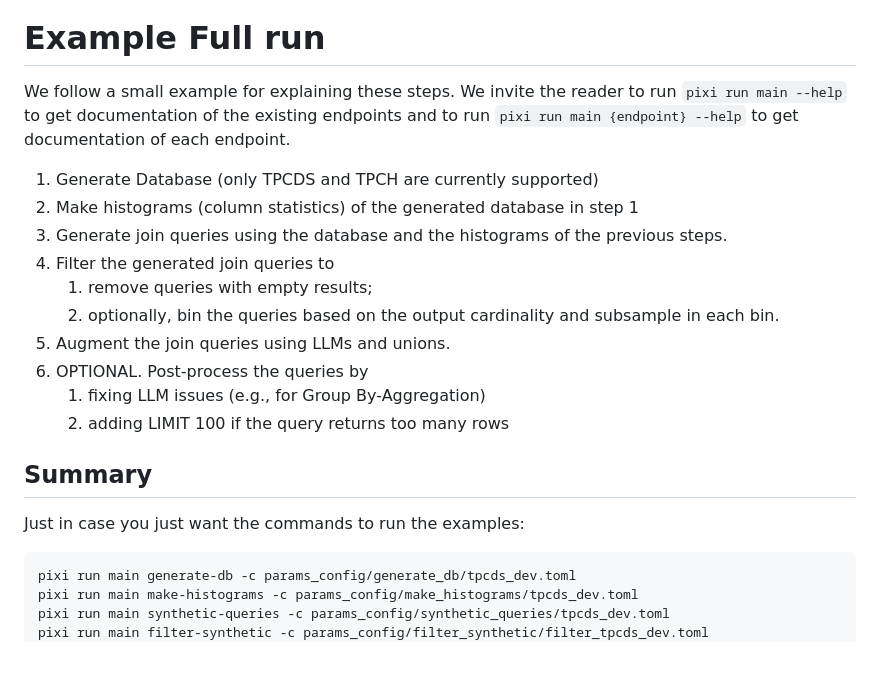
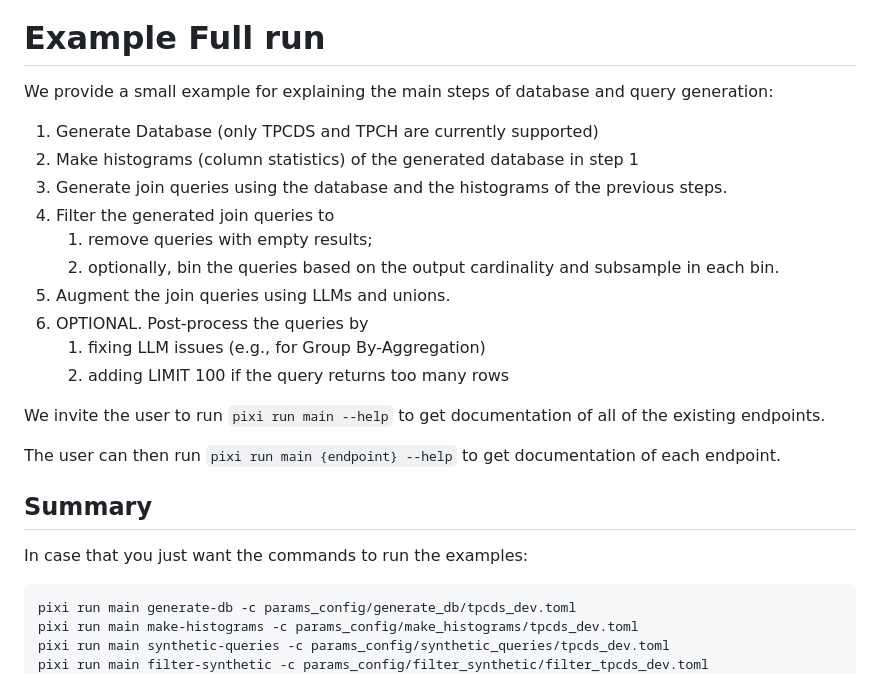
Before and after one commit to Matematikoi/query-generator, a Markdown page: README.md, the part around the change. Rendered like a GitHub page.

Commit message:
more on README

````diff
--- a/README.md
+++ b/README.md
@@ -37,11 +37,7 @@ For Mac you can use [the installer](https://ollama.com/download/mac).
 
 # Example Full run
 
-
-We follow a small example for explaining these steps. We invite the reader
-to run `pixi run main --help` to get documentation of the existing endpoints
-and to run `pixi run main {endpoint} --help` to get documentation of each
-endpoint.
+We provide a small example for explaining the main steps of database and query generation:
 1. Generate Database (only TPCDS and TPCH are currently supported)
 1. Make histograms (column statistics) of the generated database in step 1
 1. Generate join queries using the database and the histograms of the previous steps.
@@ -53,8 +49,12 @@ endpoint.
 	1. fixing LLM issues (e.g., for Group By-Aggregation)
 	1. adding LIMIT 100 if the query returns too many rows
 
+We invite the user to run `pixi run main --help` to get documentation of all of the existing endpoints.
+
+The user can then run `pixi run main {endpoint} --help` to get documentation of each endpoint.
+
 ## Summary
-Just in case you just want the commands to run the examples:
+In case that you just want the commands to run the examples:
 
 ```bash
 pixi run main generate-db -c params_config/generate_db/tpcds_dev.toml
````
